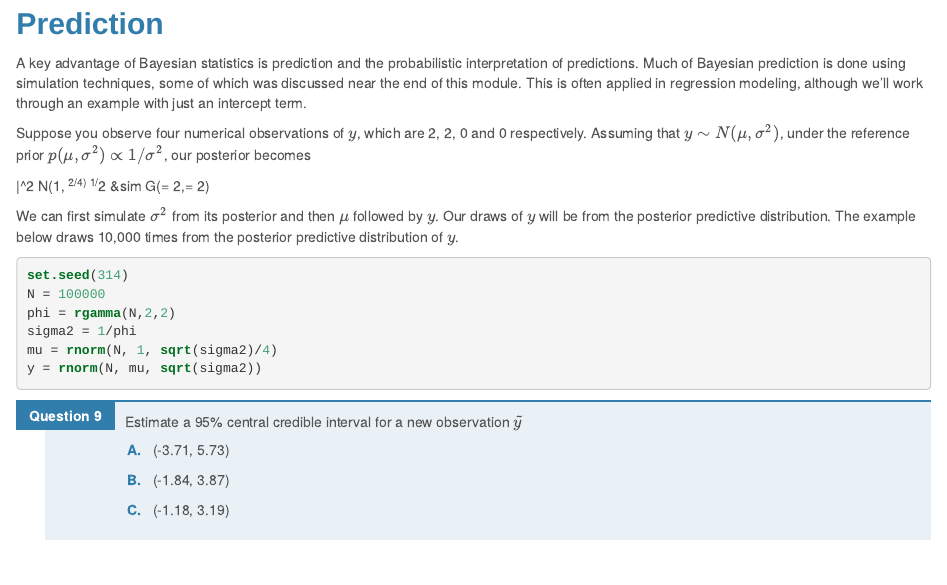
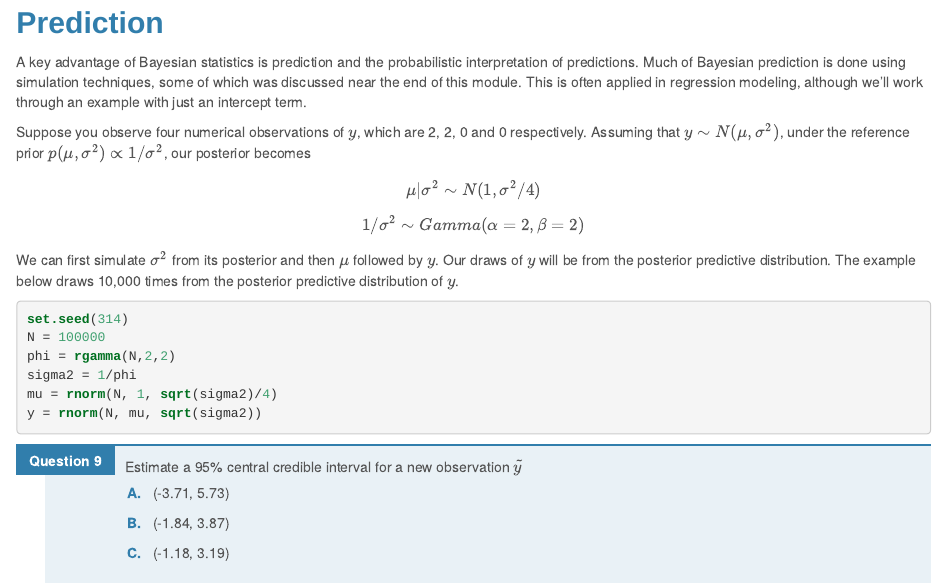
Before and after one commit to DataDriven-MSDA/labs-1, an R Markdown document (4.4_bayes_regression/bayes_regression_Coursera.Rmd): the page in a window 1100 px wide, from 8570 px down before the commit and from 8430 px down after it, so that both start at the same text. The pictures show the output file 4.4_bayes_regression/bayes_regression_Coursera.html that the author committed with the source, opened offline.

Commit message:
Small fixes

```diff
--- a/4.4_bayes_regression/bayes_regression_Coursera.Rmd
+++ b/4.4_bayes_regression/bayes_regression_Coursera.Rmd
@@ -340,8 +340,9 @@ A key advantage of Bayesian statistics is prediction and the probabilistic inter
 Suppose you observe four numerical observations of $y$, which are 2, 2, 0 and 0 respectively.  Assuming that $y \sim N(\mu, \sigma^2)$, under the reference prior $p(\mu,\sigma^2) \propto 1/\sigma^2$, our posterior becomes
 
 
-\mu|\sigma^2 \sim N(1, \sigma^2/4)
-1/\sigma^2 &sim G(\alpha = 2,\beta = 2)
+$$\mu|\sigma^2 \sim N(1, \sigma^2/4)$$
+
+$$1/\sigma^2 \sim Gamma(\alpha = 2,\beta = 2)$$
 
 We can first simulate $\sigma^2$ from its posterior and then $\mu$ followed by $y$.  Our draws of $y$ will be from the posterior predictive distribution.  The example below draws 10,000 times from the posterior predictive distribution of $y$.
 
```
Also changed, not shown: 4.4_bayes_regression/bayes_regression_Coursera.html.
